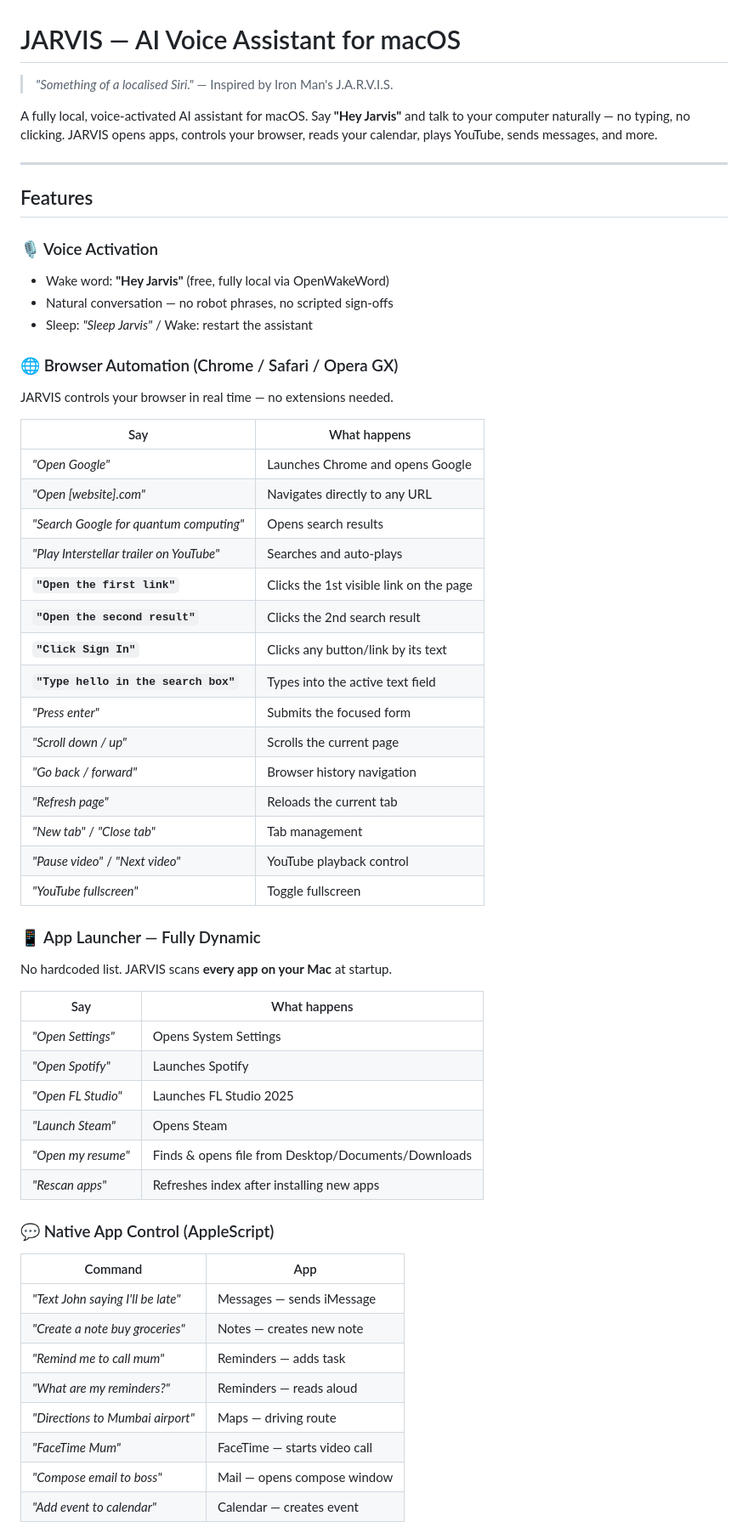
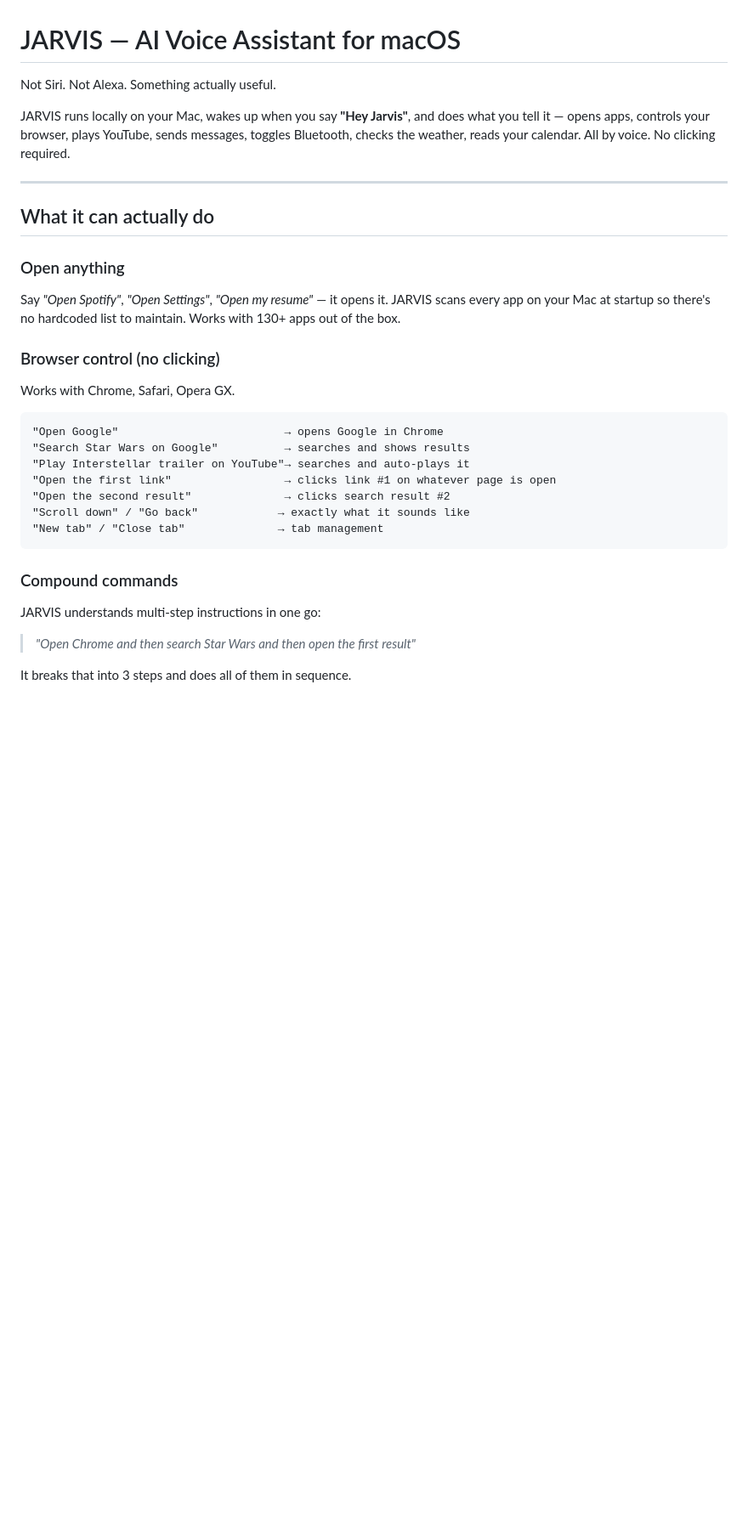
Before and after one commit to RogerTauraus/Jarvis_ARB_V1-, a Markdown page: README.md, the part around one of its changes. Shown at 85% size. Drawn GitHub-style; blank space fills up the shorter version.

````diff
--- a/README.md
+++ b/README.md
@@ -1,60 +1,33 @@
 # JARVIS — AI Voice Assistant for macOS
 
-> *"Something of a localised Siri."* — Inspired by Iron Man's J.A.R.V.I.S.
+Not Siri. Not Alexa. Something actually useful.
 
-A fully local, voice-activated AI assistant for macOS. Say **"Hey Jarvis"** and talk to your computer naturally — no typing, no clicking. JARVIS opens apps, controls your browser, reads your calendar, plays YouTube, sends messages, and more.
+JARVIS runs locally on your Mac, wakes up when you say **"Hey Jarvis"**, and does what you tell it — opens apps, controls your browser, plays YouTube, sends messages, toggles Bluetooth, checks the weather, reads your calendar. All by voice. No clicking required.
 
 ---
 
-## Features
+## What it can actually do
 
-### 🎙️ Voice Activation
-- Wake word: **"Hey Jarvis"** (free, fully local via OpenWakeWord)
-- Natural conversation — no robot phrases, no scripted sign-offs
-- Sleep: *"Sleep Jarvis"* / Wake: restart the assistant
+### Open anything
+Say *"Open Spotify"*, *"Open Settings"*, *"Open my resume"* — it opens it. JARVIS scans every app on your Mac at startup so there's no hardcoded list to maintain. Works with 130+ apps out of the box.
 
-### 🌐 Browser Automation (Chrome / Safari / Opera GX)
-JARVIS controls your browser in real time — no extensions needed.
+### Browser control (no clicking)
+Works with Chrome, Safari, Opera GX.
 
-| Say | What happens |
-|-----|-------------|
-| *"Open Google"* | Launches Chrome and opens Google |
-| *"Open [website].com"* | Navigates directly to any URL |
-| *"Search Google for quantum computing"* | Opens search results |
-| *"Play Interstellar trailer on YouTube"* | Searches and auto-plays |
-| **`"Open the first link"`** | Clicks the 1st visible link on the page |
-| **`"Open the second result"`** | Clicks the 2nd search result |
-| **`"Click Sign In"`** | Clicks any button/link by its text |
-| **`"Type hello in the search box"`** | Types into the active text field |
-| *"Press enter"* | Submits the focused form |
-| *"Scroll down / up"* | Scrolls the current page |
-| *"Go back / forward"* | Browser history navigation |
-| *"Refresh page"* | Reloads the current tab |
-| *"New tab"* / *"Close tab"* | Tab management |
-| *"Pause video"* / *"Next video"* | YouTube playback control |
-| *"YouTube fullscreen"* | Toggle fullscreen |
+```
+"Open Google"                         → opens Google in Chrome
+"Search Star Wars on Google"          → searches and shows results
+"Play Interstellar trailer on YouTube"→ searches and auto-plays it
+"Open the first link"                 → clicks link #1 on whatever page is open
+"Open the second result"              → clicks search result #2
+"Scroll down" / "Go back"            → exactly what it sounds like
+"New tab" / "Close tab"              → tab management
+```
 
-### 📱 App Launcher — Fully Dynamic
-No hardcoded list. JARVIS scans **every app on your Mac** at startup.
+### Compound commands
+JARVIS understands multi-step instructions in one go:
 
-| Say | What happens |
-|-----|-------------|
-| *"Open Settings"* | Opens System Settings |
-| *"Open Spotify"* | Launches Spotify |
-| *"Open FL Studio"* | Launches FL Studio 2025 |
-| *"Launch Steam"* | Opens Steam |
-| *"Open my resume"* | Finds & opens file from Desktop/Documents/Downloads |
-| *"Rescan apps"* | Refreshes index after installing new apps |
+> *"Open Chrome and then search Star Wars and then open the first result"*
 
-### 💬 Native App Control (AppleScript)
-| Command | App |
-|---------|-----|
-| *"Text John saying I'll be late"* | Messages — sends iMessage |
-| *"Create a note buy groceries"* | Notes — creates new note |
-| *"Remind me to call mum"* | Reminders — adds task |
-| *"What are my reminders?"* | Reminders — reads aloud |
-| *"Directions to Mumbai airport"* | Maps — driving route |
-| *"FaceTime Mum"* | FaceTime — starts video call |
-| *"Compose email to boss"* | Mail — opens compose window |
-| *"Add event to calendar"* | Calendar — creates event |
+It breaks that into 3 steps and does all of them in sequence.
 
````
Also changed, not shown: other parts of README.md (+111 -58 lines).
